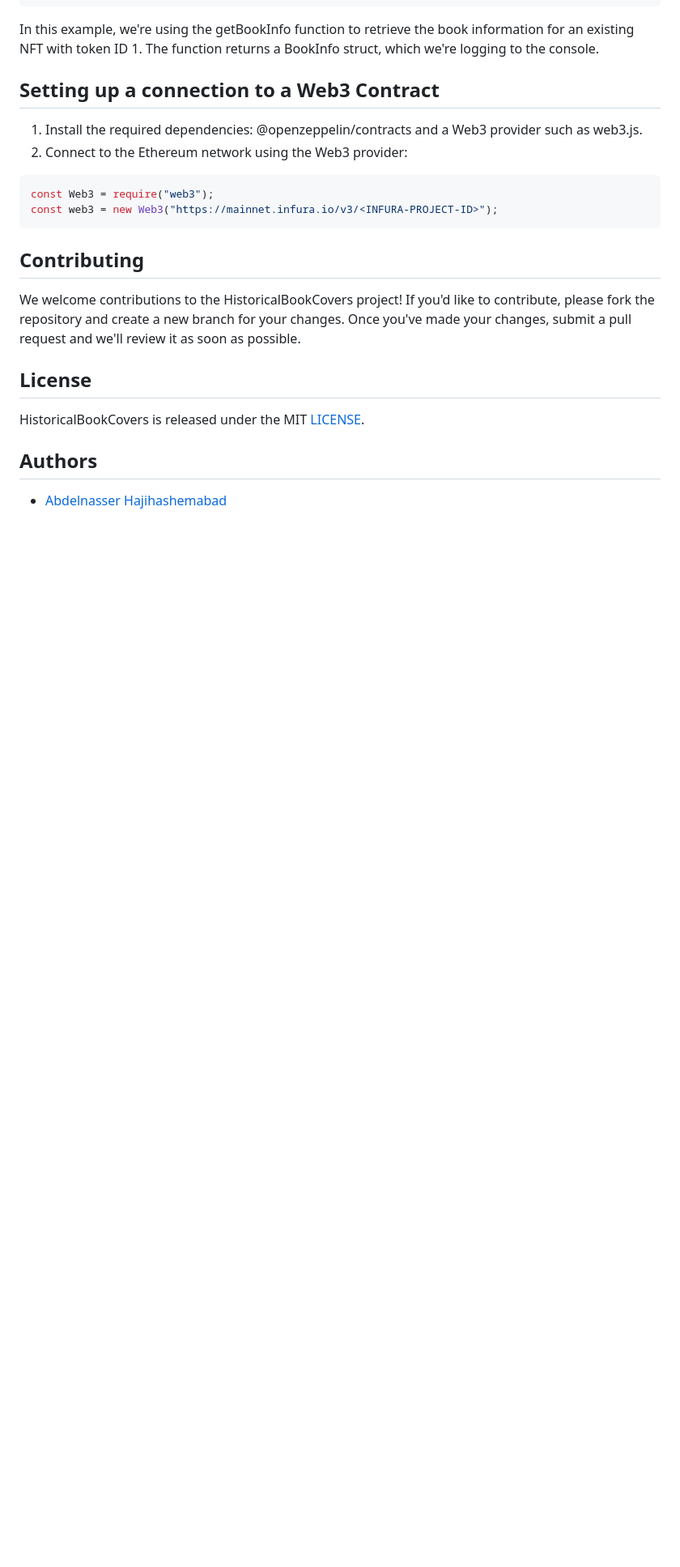
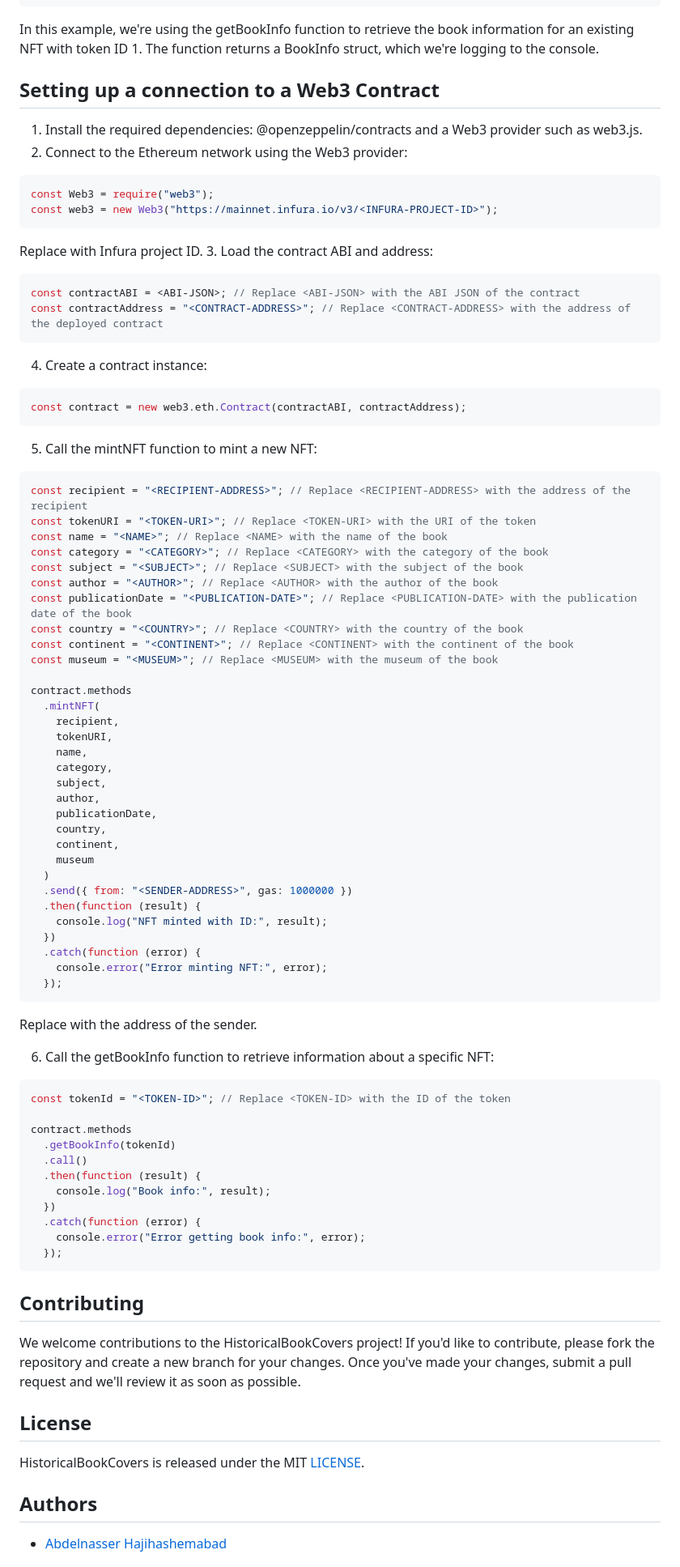
Before and after one commit to nasserhaji/HistoricalBookCovers, a Markdown page: README.md, the part around the change. Shown at 81% size. Rendered like a GitHub page; blank space fills up the shorter version.

````diff
--- a/README.md
+++ b/README.md
@@ -96,7 +96,66 @@ In this example, we're using the getBookInfo function to retrieve the book infor
 const Web3 = require("web3");
 const web3 = new Web3("https://mainnet.infura.io/v3/<INFURA-PROJECT-ID>");
 ```
+Replace <INFURA-PROJECT-ID> with Infura project ID.
+3. Load the contract ABI and address:
+```javascript
+const contractABI = <ABI-JSON>; // Replace <ABI-JSON> with the ABI JSON of the contract
+const contractAddress = "<CONTRACT-ADDRESS>"; // Replace <CONTRACT-ADDRESS> with the address of the deployed contract
+```
+4. Create a contract instance:
+```javascript
+const contract = new web3.eth.Contract(contractABI, contractAddress);
+```
+5. Call the mintNFT function to mint a new NFT:
+```javascript
+const recipient = "<RECIPIENT-ADDRESS>"; // Replace <RECIPIENT-ADDRESS> with the address of the recipient
+const tokenURI = "<TOKEN-URI>"; // Replace <TOKEN-URI> with the URI of the token
+const name = "<NAME>"; // Replace <NAME> with the name of the book
+const category = "<CATEGORY>"; // Replace <CATEGORY> with the category of the book
+const subject = "<SUBJECT>"; // Replace <SUBJECT> with the subject of the book
+const author = "<AUTHOR>"; // Replace <AUTHOR> with the author of the book
+const publicationDate = "<PUBLICATION-DATE>"; // Replace <PUBLICATION-DATE> with the publication date of the book
+const country = "<COUNTRY>"; // Replace <COUNTRY> with the country of the book
+const continent = "<CONTINENT>"; // Replace <CONTINENT> with the continent of the book
+const museum = "<MUSEUM>"; // Replace <MUSEUM> with the museum of the book
 
+contract.methods
+  .mintNFT(
+    recipient,
+    tokenURI,
+    name,
+    category,
+    subject,
+    author,
+    publicationDate,
+    country,
+    continent,
+    museum
+  )
+  .send({ from: "<SENDER-ADDRESS>", gas: 1000000 })
+  .then(function (result) {
+    console.log("NFT minted with ID:", result);
+  })
+  .catch(function (error) {
+    console.error("Error minting NFT:", error);
+  });
+  ```
+Replace <SENDER-ADDRESS> with the address of the sender.
+
+6. Call the getBookInfo function to retrieve information about a specific NFT:
+```javascript
+const tokenId = "<TOKEN-ID>"; // Replace <TOKEN-ID> with the ID of the token
+
+contract.methods
+  .getBookInfo(tokenId)
+  .call()
+  .then(function (result) {
+    console.log("Book info:", result);
+  })
+  .catch(function (error) {
+    console.error("Error getting book info:", error);
+  });
+  ```
 ## Contributing
 We welcome contributions to the HistoricalBookCovers project! If you'd like to contribute, please fork the repository and create a new branch for your changes. Once you've made your changes, submit a pull request and we'll review it as soon as possible.
 
````
